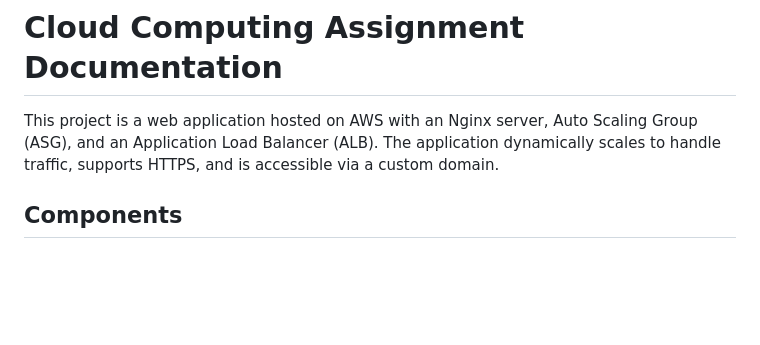
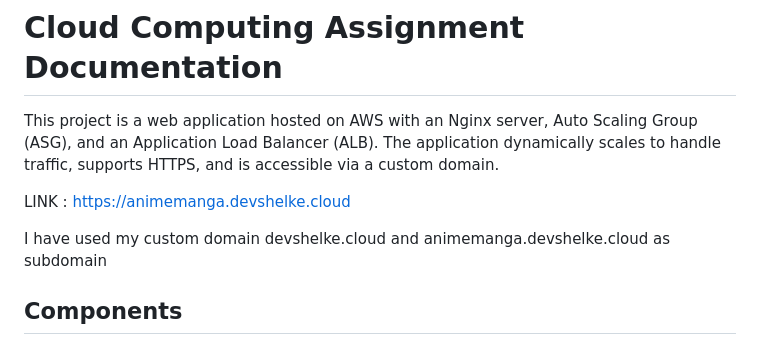
Before and after one commit to dev-shelke/anime-mangatoon, a Markdown page: README.md, the part around the change. Rendered like a GitHub page; blank space fills up the shorter version.

```diff
--- a/README.md
+++ b/README.md
@@ -1,6 +1,10 @@
 # Cloud Computing Assignment Documentation
 
 This project is a web application hosted on AWS with an Nginx server, Auto Scaling Group (ASG), and an Application Load Balancer (ALB). The application dynamically scales to handle traffic, supports HTTPS, and is accessible via a custom domain.
+
+LINK : https://animemanga.devshelke.cloud
+
+I have used my custom domain devshelke.cloud and animemanga.devshelke.cloud as subdomain
 
 ## Components
 - **AWS EC2**: Hosts the application using Nginx.
```
